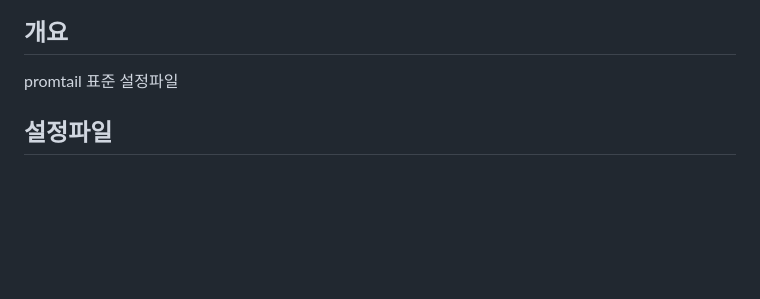
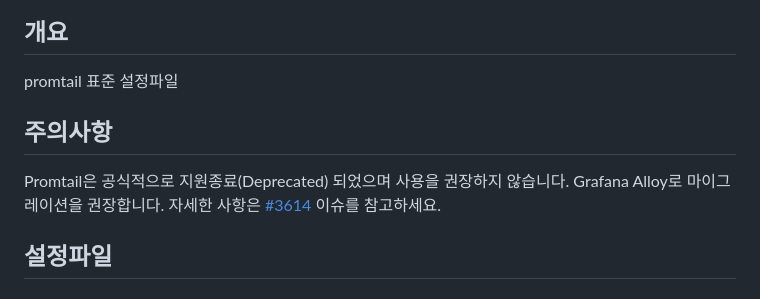
Before and after one commit to younsl/box, a Markdown page: box/til/promtail.md, the part around the change. Rendered like a GitHub page; blank space fills up the shorter version.

```diff
--- a/box/til/promtail.md
+++ b/box/til/promtail.md
@@ -3,6 +3,10 @@
 ## 개요
 
 promtail 표준 설정파일
+
+## 주의사항
+
+Promtail은 공식적으로 지원종료(Deprecated) 되었으며 사용을 권장하지 않습니다. Grafana Alloy로 마이그레이션을 권장합니다. 자세한 사항은 [#3614](https://github.com/grafana/helm-charts/issues/3614) 이슈를 참고하세요.
 
 ## 설정파일
 
```
